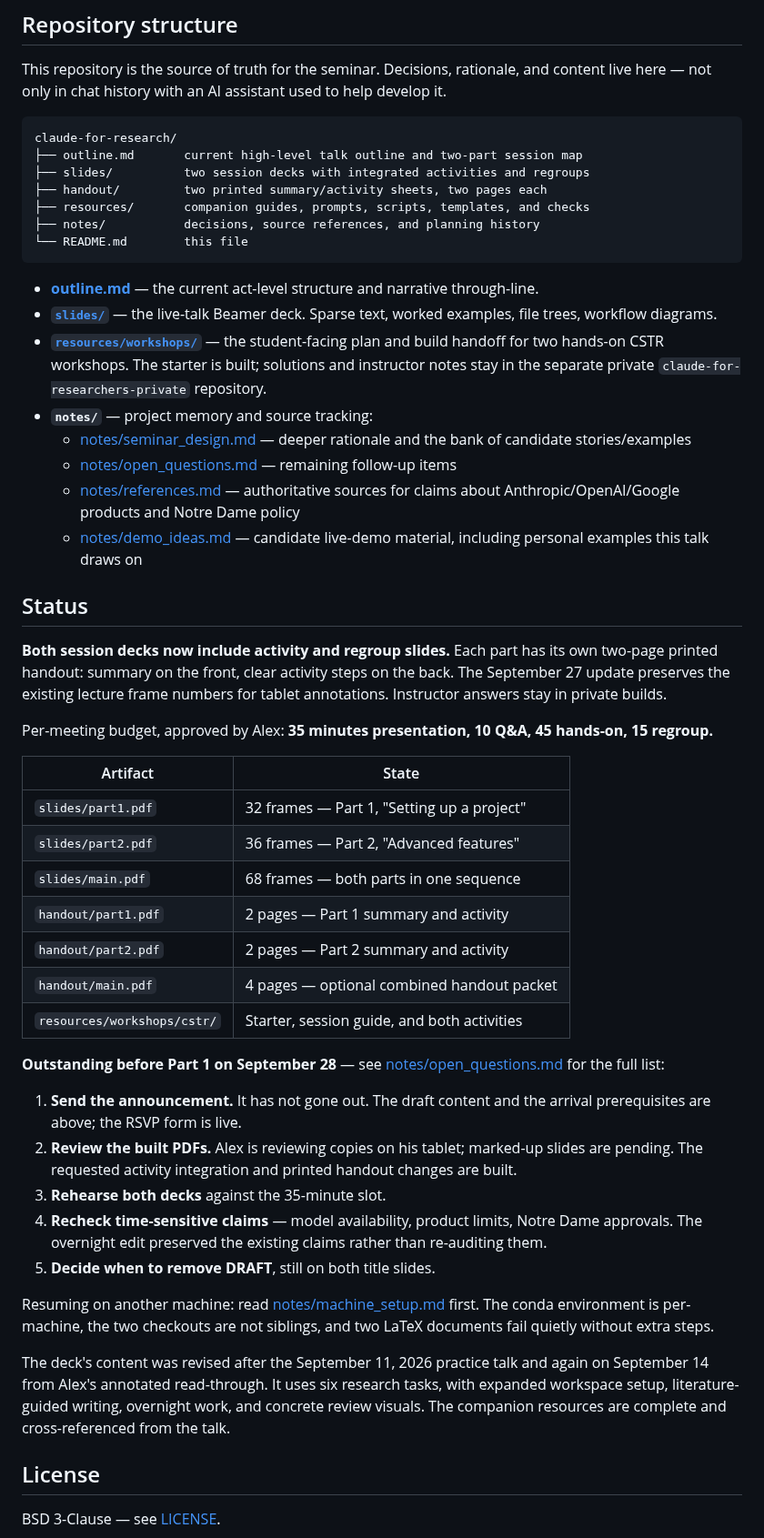
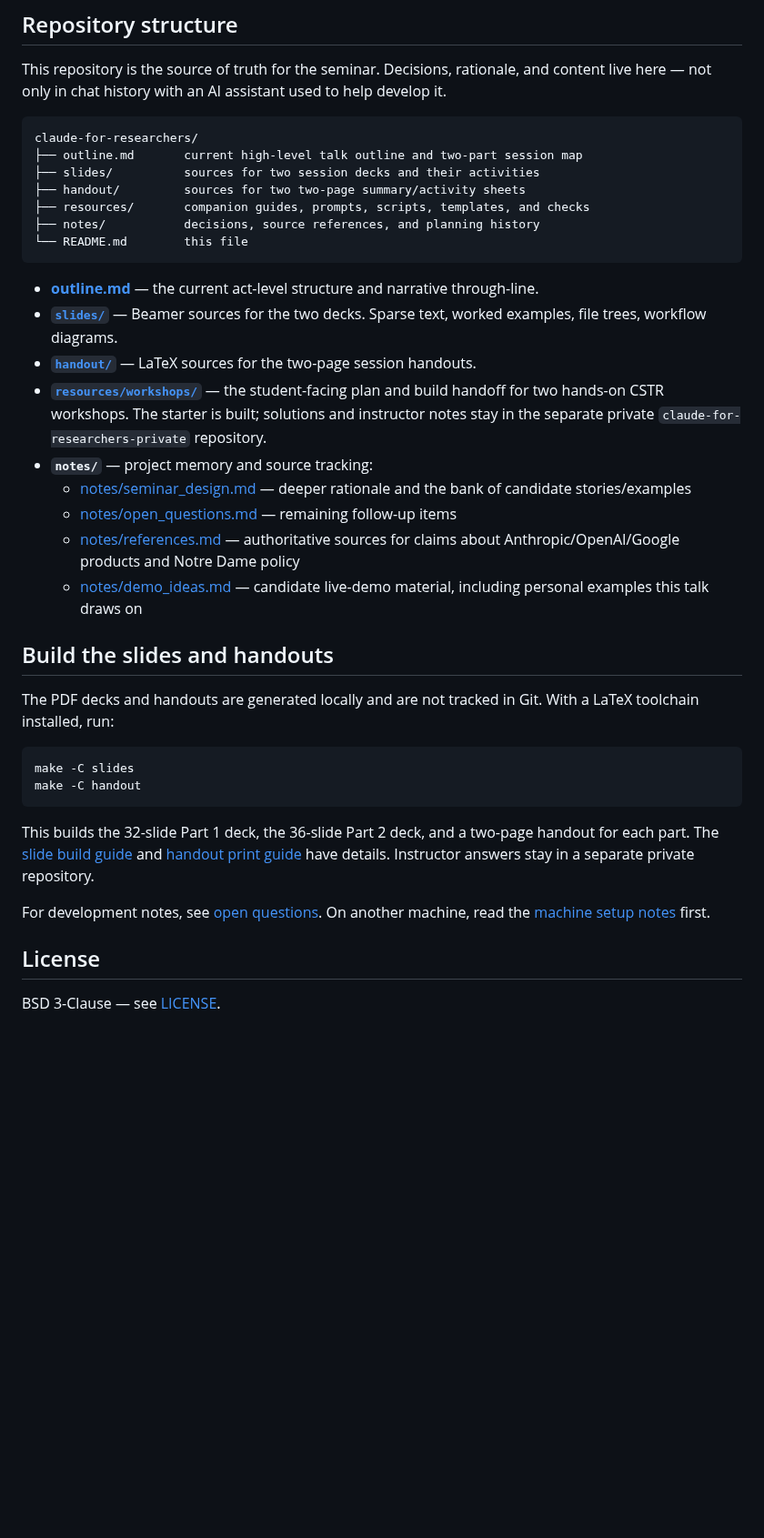
Before and after one commit to dowlinglab/claude-for-researchers, a Markdown page: README.md, the part around one of its changes. Shown at 91% size. Rendered like a GitHub page; blank space fills up the shorter version.

Commit message:
Make public README a clear workshop entry point

````diff
--- a/README.md
+++ b/README.md
@@ -54,17 +56,18 @@ Claude is the hook — Anthropic's new academic Team plan is the immediate reaso
 This repository is the source of truth for the seminar. Decisions, rationale, and content live here — not only in chat history with an AI assistant used to help develop it.
 
 ```
-claude-for-research/
+claude-for-researchers/
 ├── outline.md       current high-level talk outline and two-part session map
-├── slides/          two session decks with integrated activities and regroups
-├── handout/         two printed summary/activity sheets, two pages each
+├── slides/          sources for two session decks and their activities
+├── handout/         sources for two two-page summary/activity sheets
 ├── resources/       companion guides, prompts, scripts, templates, and checks
 ├── notes/           decisions, source references, and planning history
 └── README.md        this file
 ```
 
 - **[outline.md](outline.md)** — the current act-level structure and narrative through-line.
-- **[`slides/`](slides/README.md)** — the live-talk Beamer deck. Sparse text, worked examples, file trees, workflow diagrams.
+- **[`slides/`](slides/README.md)** — Beamer sources for the two decks. Sparse text, worked examples, file trees, workflow diagrams.
+- **[`handout/`](handout/README.md)** — LaTeX sources for the two-page session handouts.
 - **[`resources/workshops/`](resources/workshops/README.md)** — the student-facing plan and build handoff for two hands-on CSTR workshops. The starter is built; solutions and instructor notes stay in the separate private `claude-for-researchers-private` repository.
 - **`notes/`** — project memory and source tracking:
   - [notes/seminar_design.md](notes/seminar_design.md) — deeper rationale and the bank of candidate stories/examples
@@ -72,33 +75,18 @@ claude-for-research/
   - [notes/references.md](notes/references.md) — authoritative sources for claims about Anthropic/OpenAI/Google products and Notre Dame policy
   - [notes/demo_ideas.md](notes/demo_ideas.md) — candidate live-demo material, including personal examples this talk draws on
 
-## Status
+## Build the slides and handouts
 
-**Both session decks now include activity and regroup slides.** Each part has its own two-page printed handout: summary on the front, clear activity steps on the back. The September 27 update preserves the existing lecture frame numbers for tablet annotations. Instructor answers stay in private builds.
+The PDF decks and handouts are generated locally and are not tracked in Git. With a LaTeX toolchain installed, run:
 
-Per-meeting budget, approved by Alex: **35 minutes presentation, 10 Q&A, 45 hands-on, 15 regroup.**
+```bash
+make -C slides
+make -C handout
+```
 
-| Artifact | State |
-|---|---|
-| `slides/part1.pdf` | 32 frames — Part 1, "Setting up a project" |
-| `slides/part2.pdf` | 36 frames — Part 2, "Advanced features" |
-| `slides/main.pdf` | 68 frames — both parts in one sequence |
-| `handout/part1.pdf` | 2 pages — Part 1 summary and activity |
-| `handout/part2.pdf` | 2 pages — Part 2 summary and activity |
-| `handout/main.pdf` | 4 pages — optional combined handout packet |
-| `resources/workshops/cstr/` | Starter, session guide, and both activities |
+This builds the 32-slide Part 1 deck, the 36-slide Part 2 deck, and a two-page handout for each part. The [slide build guide](slides/README.md) and [handout print guide](handout/README.md) have details. Instructor answers stay in a separate private repository.
 
-**Outstanding before Part 1 on September 28** — see [notes/open_questions.md](notes/open_questions.md) for the full list:
-
-1. **Send the announcement.** It has not gone out. The draft content and the arrival prerequisites are above; the RSVP form is live.
-2. **Review the built PDFs.** Alex is reviewing copies on his tablet; marked-up slides are pending. The requested activity integration and printed handout changes are built.
-3. **Rehearse both decks** against the 35-minute slot.
-4. **Recheck time-sensitive claims** — model availability, product limits, Notre Dame approvals. The overnight edit preserved the existing claims rather than re-auditing them.
-5. **Decide when to remove DRAFT**, still on both title slides.
-
-Resuming on another machine: read [notes/machine_setup.md](notes/machine_setup.md) first. The conda environment is per-machine, the two checkouts are not siblings, and two LaTeX documents fail quietly without extra steps.
-
-The deck's content was revised after the September 11, 2026 practice talk and again on September 14 from Alex's annotated read-through. It uses six research tasks, with expanded workspace setup, literature-guided writing, overnight work, and concrete review visuals. The companion resources are complete and cross-referenced from the talk.
+For development notes, see [open questions](notes/open_questions.md). On another machine, read the [machine setup notes](notes/machine_setup.md) first.
 
 ## License
 
````
Also changed, not shown: other parts of README.md (+6 -4 lines).
